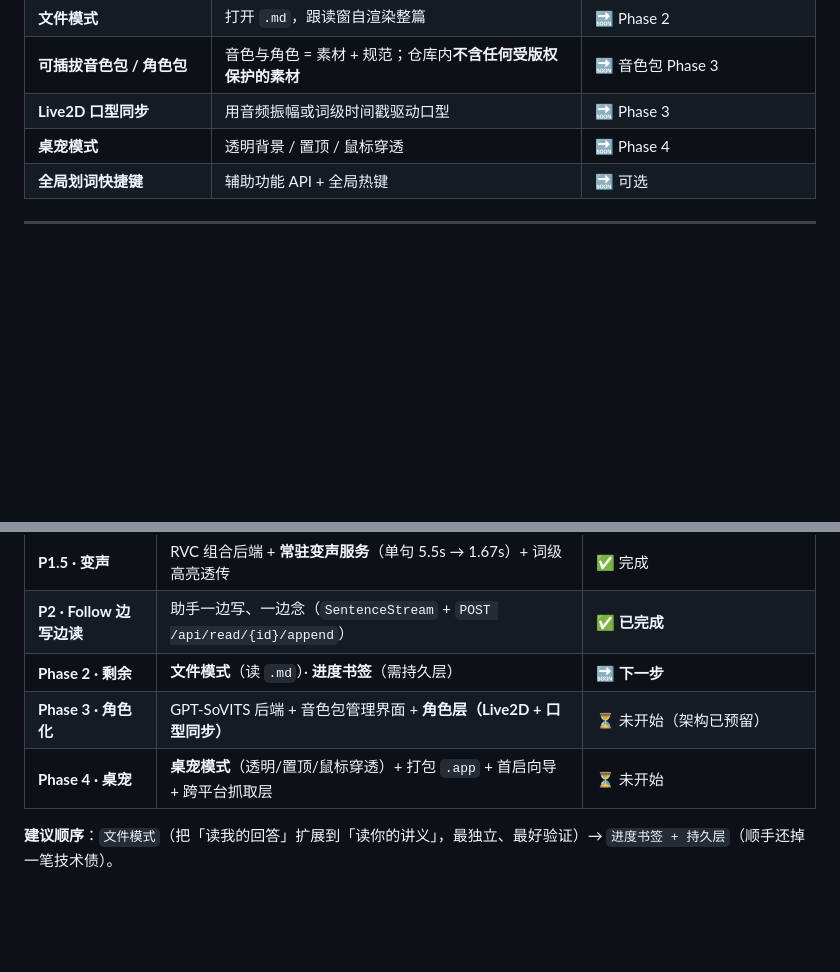
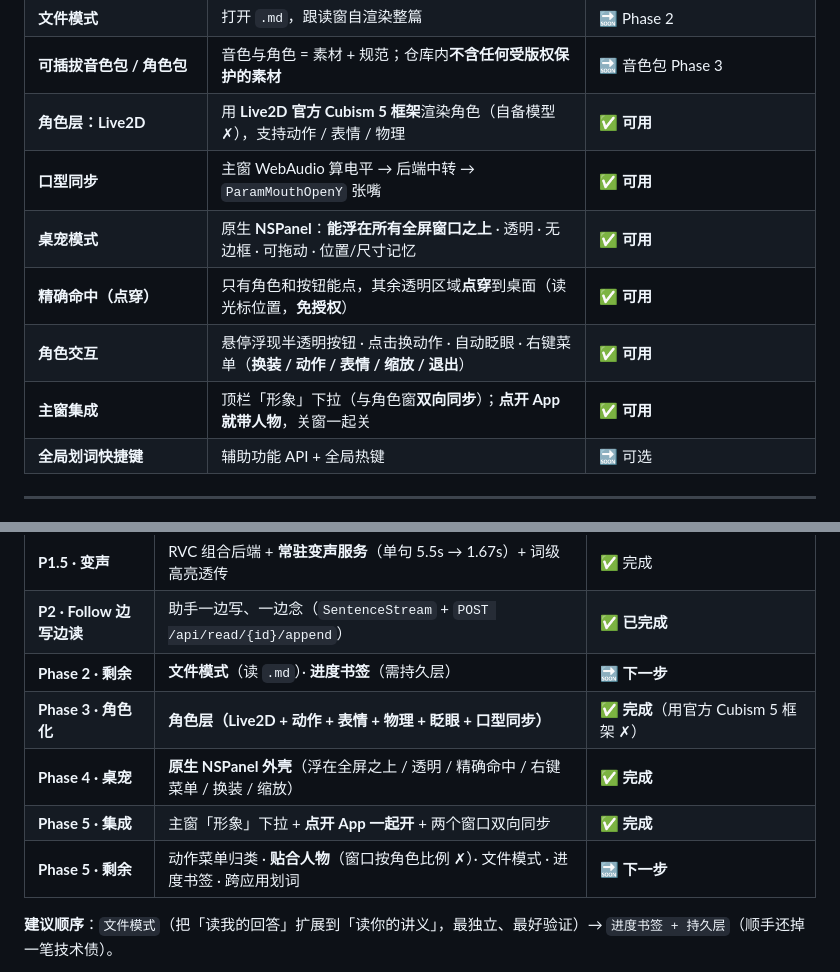
Before and after one commit to Y15BeTa/NekoPal, a Markdown page: README.md, 2 parts joined by grey strips. Rendered like a GitHub page; blank space fills up the shorter version.

```diff
--- a/README.md
+++ b/README.md
@@ -63,8 +63,12 @@ NekoPal 的定位是：**整块朗读 + 跟读高亮 + 角色化身 + 离线优
 | **开机自启** | `nekopal autostart install`（macOS LaunchAgent） | ✅ 可用（**默认不装**） |
 | **文件模式** | 打开 `.md`，跟读窗自渲染整篇 | 🔜 Phase 2 |
 | **可插拔音色包 / 角色包** | 音色与角色 = 素材 + 规范；仓库内**不含任何受版权保护的素材** | 🔜 音色包 Phase 3 |
-| **Live2D 口型同步** | 用音频振幅或词级时间戳驱动口型 | 🔜 Phase 3 |
-| **桌宠模式** | 透明背景 / 置顶 / 鼠标穿透 | 🔜 Phase 4 |
+| **角色层：Live2D** | 用 **Live2D 官方 Cubism 5 框架**渲染角色（自备模型 ✗），支持动作 / 表情 / 物理 | ✅ **可用** |
+| **口型同步** | 主窗 WebAudio 算电平 → 后端中转 → `ParamMouthOpenY` 张嘴 | ✅ **可用** |
+| **桌宠模式** | 原生 **NSPanel**：**能浮在所有全屏窗口之上** · 透明 · 无边框 · 可拖动 · 位置/尺寸记忆 | ✅ **可用** |
+| **精确命中（点穿）** | 只有角色和按钮能点，其余透明区域**点穿**到桌面（读光标位置，**免授权**） | ✅ **可用** |
+| **角色交互** | 悬停浮现半透明按钮 · 点击换动作 · 自动眨眼 · 右键菜单（**换装 / 动作 / 表情 / 缩放 / 退出**） | ✅ **可用** |
+| **主窗集成** | 顶栏「形象」下拉（与角色窗**双向同步**）；**点开 App 就带人物**，关窗一起关 | ✅ **可用** |
 | **全局划词快捷键** | 辅助功能 API + 全局热键 | 🔜 可选 |
 
 ---
@@ -259,8 +263,10 @@ uv run python scripts/push.py --file 讲义.md --voice edge:zh-CN-XiaoxiaoNeural
 | **P1.5 · 变声** | RVC 组合后端 + **常驻变声服务**（单句 5.5s → 1.67s）+ 词级高亮透传 | ✅ 完成 |
 | **P2 · Follow 边写边读** | 助手一边写、一边念（`SentenceStream` + `POST /api/read/{id}/append`） | ✅ **已完成** |
 | **Phase 2 · 剩余** | **文件模式**（读 `.md`）· **进度书签**（需持久层） | 🔜 **下一步** |
-| **Phase 3 · 角色化** | GPT-SoVITS 后端 + 音色包管理界面 + **角色层（Live2D + 口型同步）** | ⏳ 未开始（架构已预留） |
-| **Phase 4 · 桌宠** | **桌宠模式**（透明/置顶/鼠标穿透）+ 打包 `.app` + 首启向导 + 跨平台抓取层 | ⏳ 未开始 |
+| **Phase 3 · 角色化** | **角色层（Live2D + 动作 + 表情 + 物理 + 眨眼 + 口型同步）** | ✅ **完成**（用官方 Cubism 5 框架 ✗） |
+| **Phase 4 · 桌宠** | **原生 NSPanel 外壳**（浮在全屏之上 / 透明 / 精确命中 / 右键菜单 / 换装 / 缩放） | ✅ **完成** |
+| **Phase 5 · 集成** | 主窗「形象」下拉 + **点开 App 一起开** + 两个窗口双向同步 | ✅ **完成** |
+| **Phase 5 · 剩余** | 动作菜单归类 · **贴合人物**（窗口按角色比例 ✗）· 文件模式 · 进度书签 · 跨应用划词 | 🔜 **下一步** |
 
 **建议顺序**：`文件模式`（把「读我的回答」扩展到「读你的讲义」，最独立、最好验证）→
 `进度书签 + 持久层`（顺手还掉一笔技术债）。
```
Also changed, not shown: docs/设计文档.md (+21 -3 lines).
